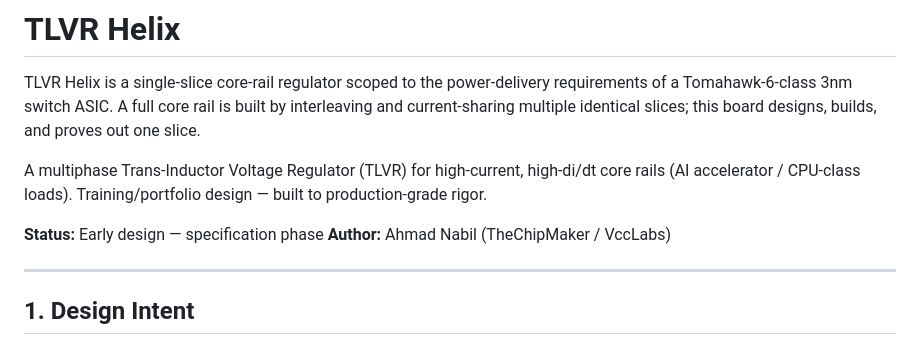
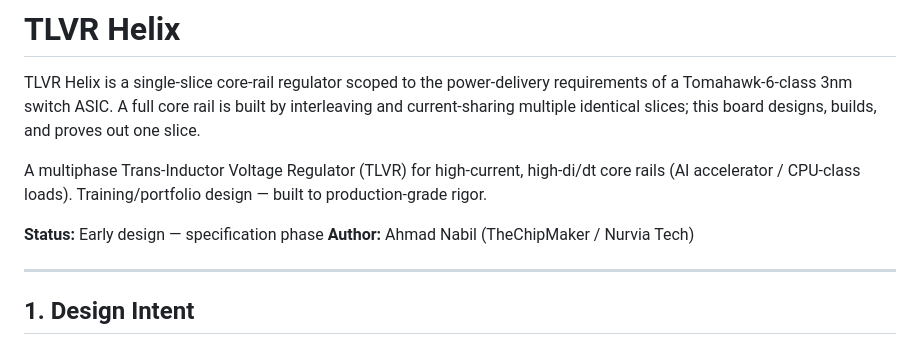
Before and after one commit to TheChipMaker/tlvr-helix, a Markdown page: readme.md, the part around the change. Rendered like a GitHub page.

Commit message:
Update author affiliation in README

```diff
--- a/readme.md
+++ b/readme.md
@@ -8,7 +8,7 @@ builds, and proves out one slice.
 A multiphase Trans-Inductor Voltage Regulator (TLVR) for high-current, high-di/dt core rails (AI accelerator / CPU-class loads). Training/portfolio design — built to production-grade rigor.
 
 **Status:** Early design — specification phase
-**Author:** Ahmad Nabil (TheChipMaker / VccLabs)
+**Author:** Ahmad Nabil (TheChipMaker / Nurvia Tech)
 
 ---
 
```
